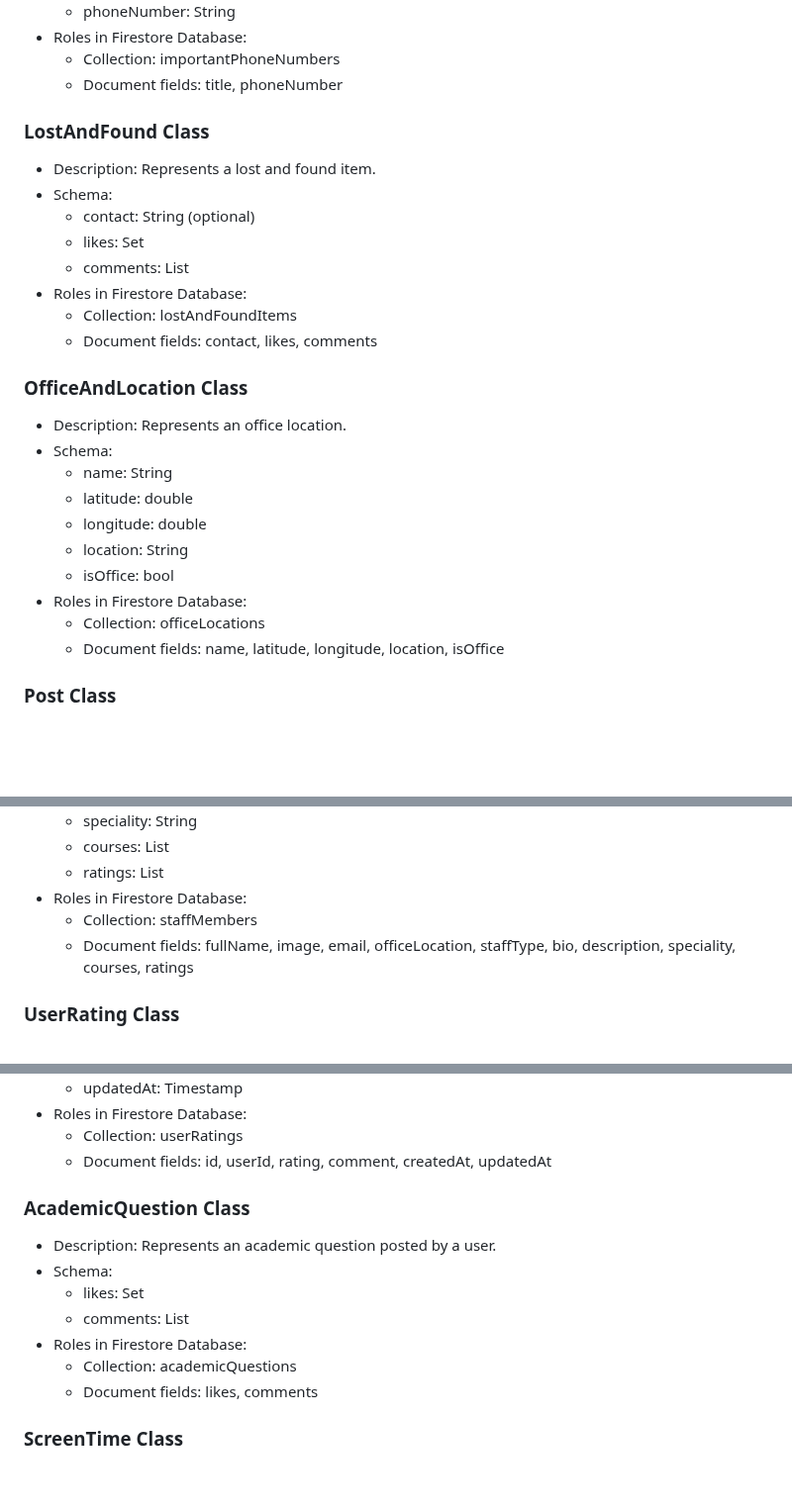
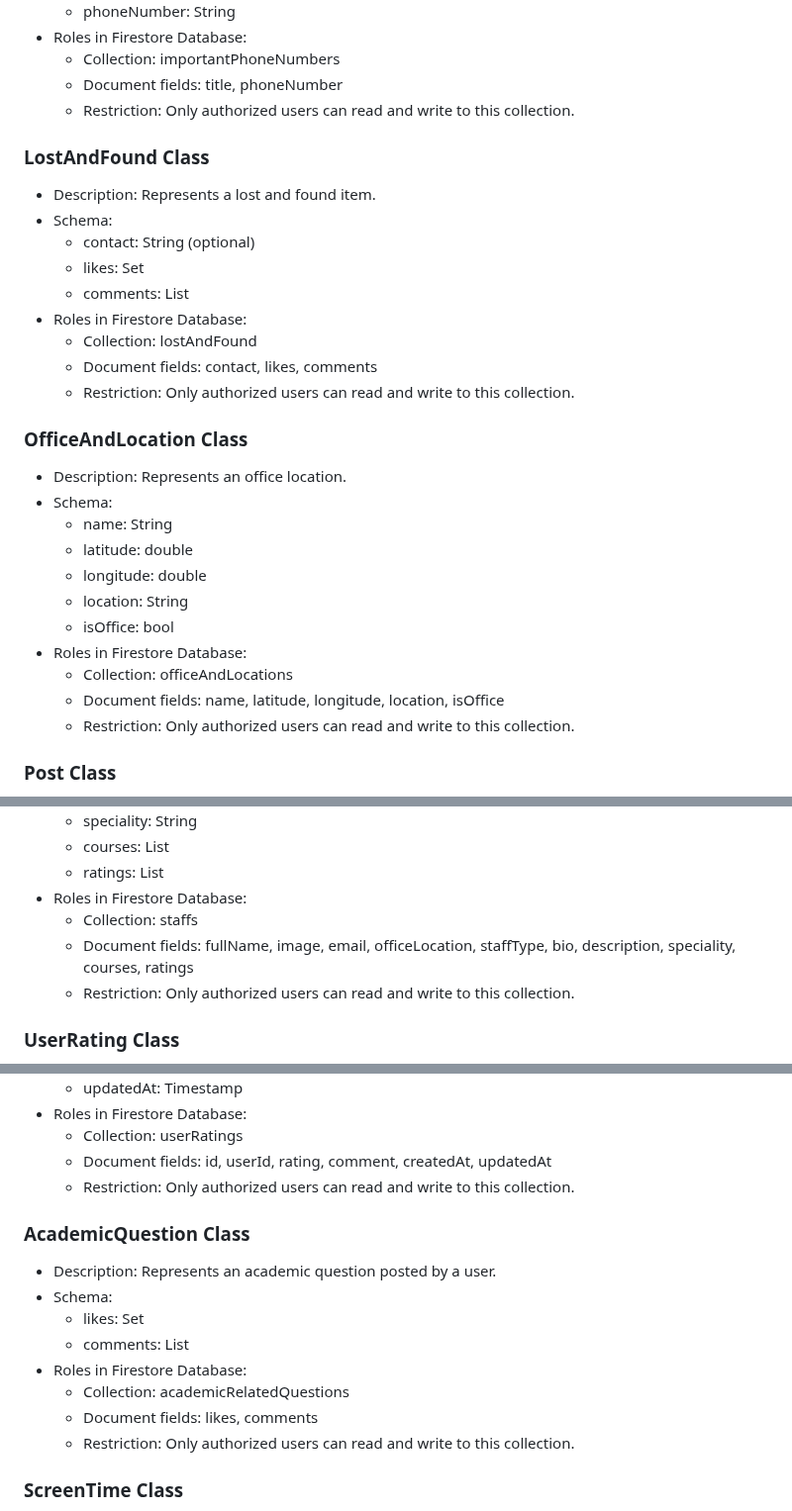
Before and after one commit to omar-sherif9992/GUConnect, a Markdown page: README.md, 3 parts joined by grey strips. Shown at 99% size. Drawn GitHub-style; blank space fills up the shorter version.

```diff
--- a/README.md
+++ b/README.md
@@ -302,6 +309,7 @@ Users who will Use this Data should only use it for Practice and <strong>not for
 - Roles in Firestore Database:
   - Collection: importantPhoneNumbers
   - Document fields: title, phoneNumber
+  - Restriction: Only authorized users can read and write to this collection.
 
 ### LostAndFound Class
 - Description: Represents a lost and found item.
@@ -310,8 +318,9 @@ Users who will Use this Data should only use it for Practice and <strong>not for
   - likes: Set<String>
   - comments: List<Comment>
 - Roles in Firestore Database:
-  - Collection: lostAndFoundItems
+  - Collection: lostAndFound
   - Document fields: contact, likes, comments
+  - Restriction: Only authorized users can read and write to this collection.
 
 ### OfficeAndLocation Class
 - Description: Represents an office location.
@@ -322,8 +331,9 @@ Users who will Use this Data should only use it for Practice and <strong>not for
   - location: String
   - isOffice: bool
 - Roles in Firestore Database:
-  - Collection: officeLocations
+  - Collection: officeAndLocations
   - Document fields: name, latitude, longitude, location, isOffice
+  - Restriction: Only authorized users can read and write to this collection.
 
 ### Post Class
 - Description: Represents a post made by a user.
@@ -369,8 +381,9 @@ Users who will Use this Data should only use it for Practice and <strong>not for
   - courses: List<String>
   - ratings: List<Rating>
 - Roles in Firestore Database:
-  - Collection: staffMembers
+  - Collection: staffs
   - Document fields: fullName, image, email, officeLocation, staffType, bio, description, speciality, courses, ratings
+  - Restriction: Only authorized users can read and write to this collection.
 
 ### UserRating Class
 - Description: Represents a user rating for a course or staff member.
@@ -384,6 +397,7 @@ Users who will Use this Data should only use it for Practice and <strong>not for
 - Roles in Firestore Database:
   - Collection: userRatings
   - Document fields: id, userId, rating, comment, createdAt, updatedAt
+  - Restriction: Only authorized users can read and write to this collection.
 
 ### AcademicQuestion Class
 - Description: Represents an academic question posted by a user.
@@ -391,8 +405,9 @@ Users who will Use this Data should only use it for Practice and <strong>not for
   - likes: Set<String>
   - comments: List<Comment>
 - Roles in Firestore Database:
-  - Collection: academicQuestions
+  - Collection: academicRelatedQuestions
   - Document fields: likes, comments
+  - Restriction: Only authorized users can read and write to this collection.
 
 ### ScreenTime Class
 - Description: Represents the screen time for usability tracking.
```
Also changed, not shown: other parts of README.md (+10 -1 lines).
